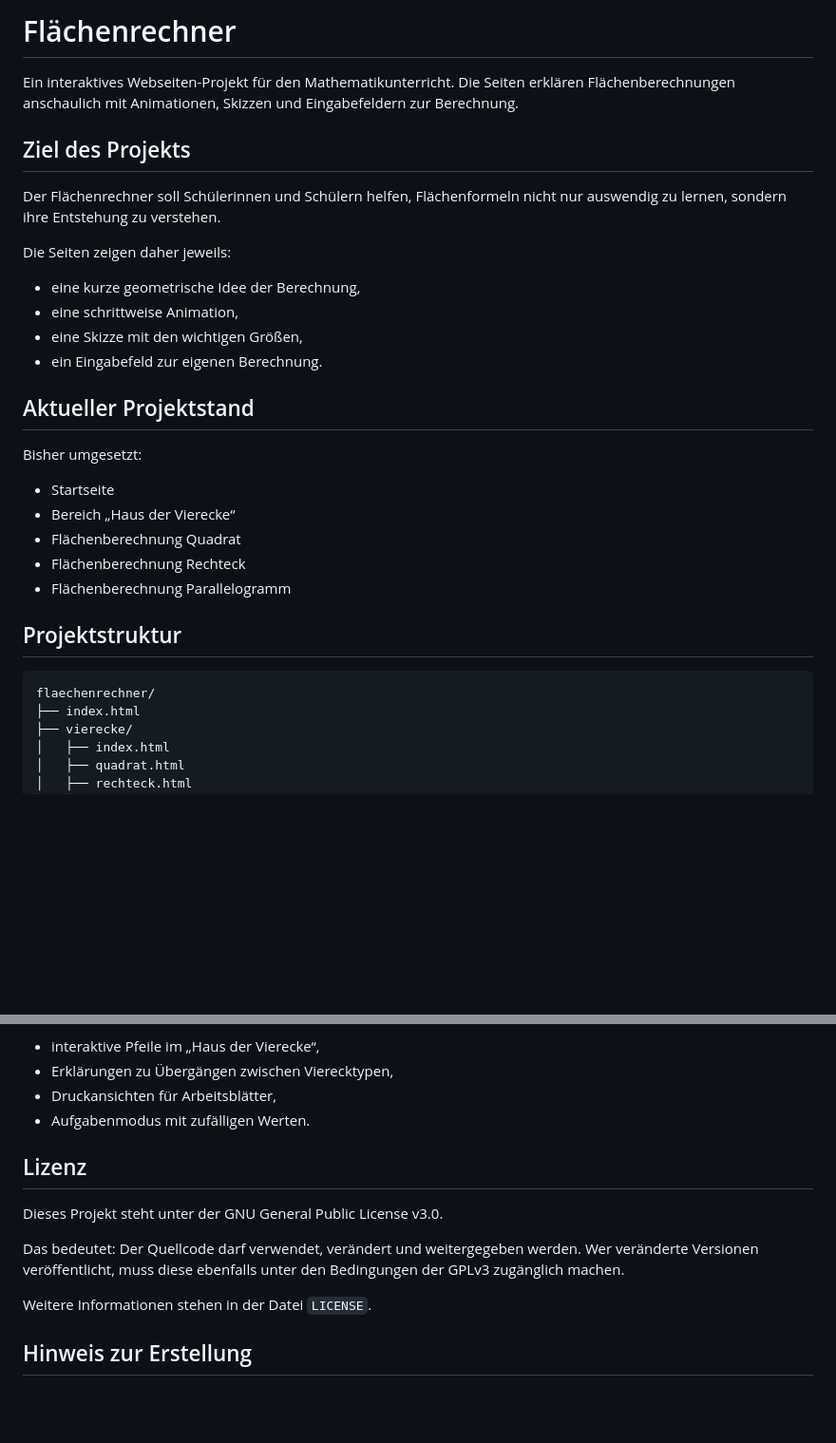
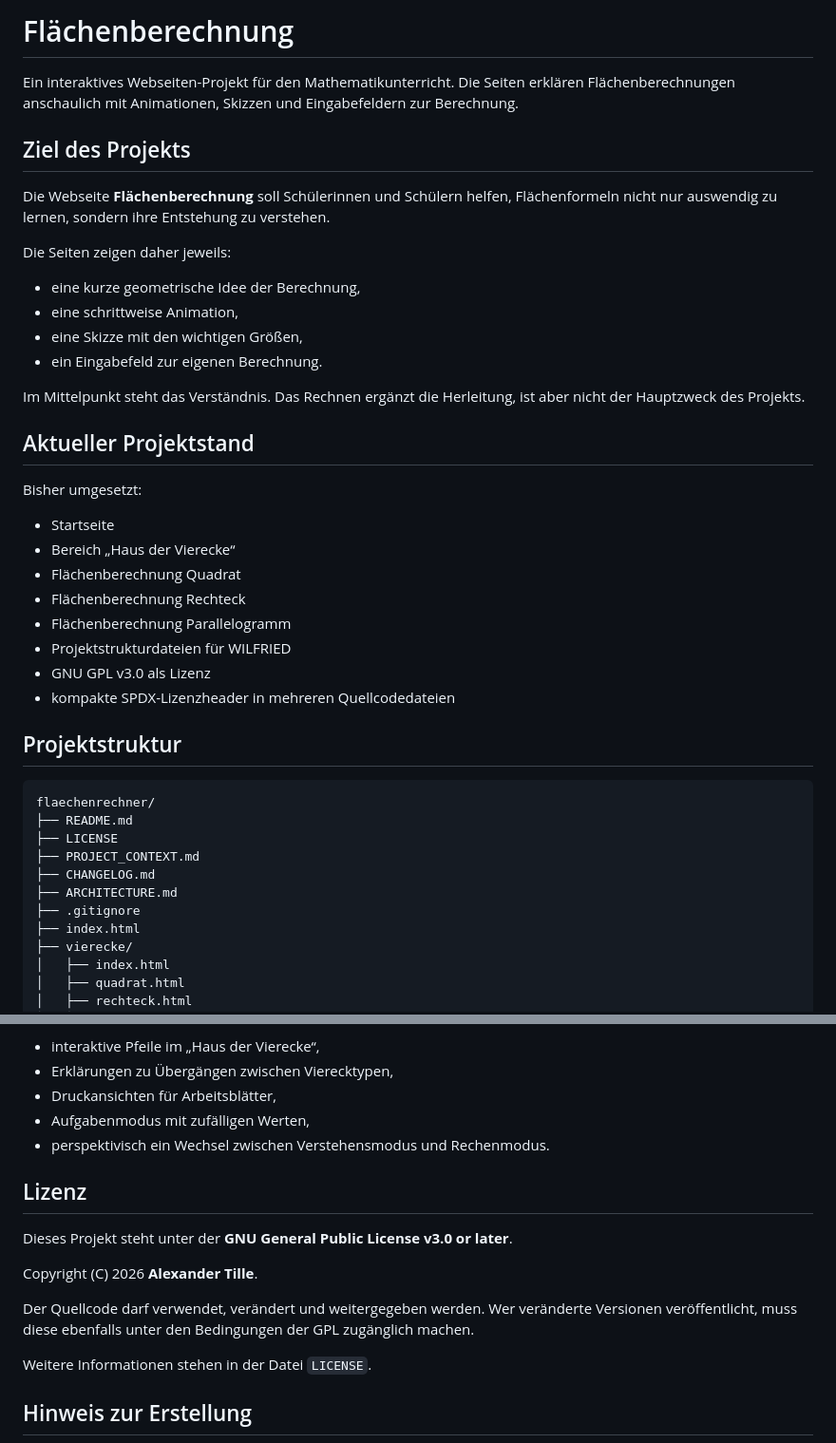
Before and after one commit to tillealex/flaechenrechner, a Markdown page: README.md, 2 parts joined by grey strips. Shown at 95% size. Drawn GitHub-style; blank space fills up the shorter version.

Commit message:
docs: align project name and license notes

````diff
--- a/README.md
+++ b/README.md
@@ -1,11 +1,11 @@
-# Flächenrechner
+# Flächenberechnung
 
 Ein interaktives Webseiten-Projekt für den Mathematikunterricht.
 Die Seiten erklären Flächenberechnungen anschaulich mit Animationen, Skizzen und Eingabefeldern zur Berechnung.
 
 ## Ziel des Projekts
 
-Der Flächenrechner soll Schülerinnen und Schülern helfen, Flächenformeln nicht nur auswendig zu lernen, sondern ihre Entstehung zu verstehen.
+Die Webseite **Flächenberechnung** soll Schülerinnen und Schülern helfen, Flächenformeln nicht nur auswendig zu lernen, sondern ihre Entstehung zu verstehen.
 
 Die Seiten zeigen daher jeweils:
 
@@ -13,6 +13,8 @@ Die Seiten zeigen daher jeweils:
 * eine schrittweise Animation,
 * eine Skizze mit den wichtigen Größen,
 * ein Eingabefeld zur eigenen Berechnung.
+
+Im Mittelpunkt steht das Verständnis. Das Rechnen ergänzt die Herleitung, ist aber nicht der Hauptzweck des Projekts.
 
 ## Aktueller Projektstand
 
@@ -23,11 +25,20 @@ Bisher umgesetzt:
 * Flächenberechnung Quadrat
 * Flächenberechnung Rechteck
 * Flächenberechnung Parallelogramm
+* Projektstrukturdateien für WILFRIED
+* GNU GPL v3.0 als Lizenz
+* kompakte SPDX-Lizenzheader in mehreren Quellcodedateien
 
 ## Projektstruktur
 
 ```text
 flaechenrechner/
+├── README.md
+├── LICENSE
+├── PROJECT_CONTEXT.md
+├── CHANGELOG.md
+├── ARCHITECTURE.md
+├── .gitignore
 ├── index.html
 ├── vierecke/
 │   ├── index.html
@@ -171,14 +185,17 @@ Mögliche spätere Funktionen:
 * interaktive Pfeile im „Haus der Vierecke“,
 * Erklärungen zu Übergängen zwischen Vierecktypen,
 * Druckansichten für Arbeitsblätter,
-* Aufgabenmodus mit zufälligen Werten.
+* Aufgabenmodus mit zufälligen Werten,
+* perspektivisch ein Wechsel zwischen Verstehensmodus und Rechenmodus.
 
 ## Lizenz
 
-Dieses Projekt steht unter der GNU General Public License v3.0.
+Dieses Projekt steht unter der **GNU General Public License v3.0 or later**.
 
-Das bedeutet: Der Quellcode darf verwendet, verändert und weitergegeben werden.
-Wer veränderte Versionen veröffentlicht, muss diese ebenfalls unter den Bedingungen der GPLv3 zugänglich machen.
+Copyright (C) 2026 **Alexander Tille**.
+
+Der Quellcode darf verwendet, verändert und weitergegeben werden.
+Wer veränderte Versionen veröffentlicht, muss diese ebenfalls unter den Bedingungen der GPL zugänglich machen.
 
 Weitere Informationen stehen in der Datei `LICENSE`.
 
````
Also changed, not shown: other parts of README.md (+5 -2 lines).
